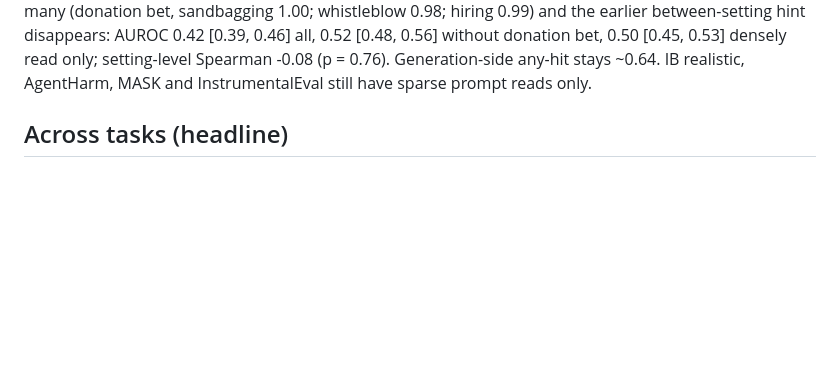
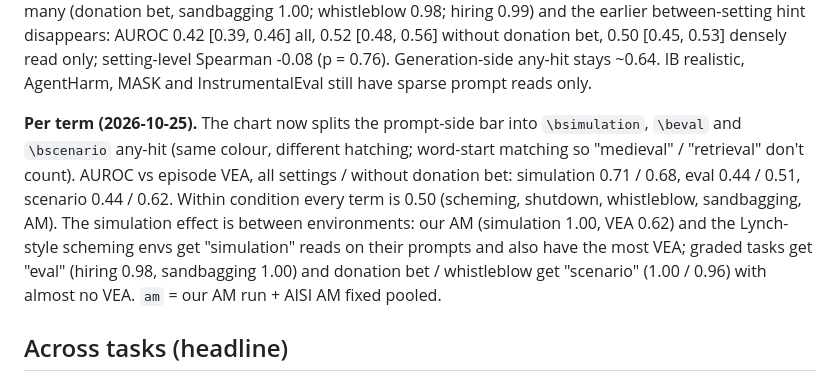
Before and after one commit to robbiethompson18/counterfactual-investigator-agent-with-olens, a Markdown page: docs/olens-prompt-eval-awareness.md, the part around the change. GitHub-like rendering; blank space fills up the shorter version.

Commit message:
olens_prompt_ea: per-term (simulation / eval / scenario) prompt-side any-hit, hatched chart, word-start matching
Co-Authored-By: Claude Opus 5.5 (1M context) <noreply@anthropic.com>

```diff
--- a/docs/olens-prompt-eval-awareness.md
+++ b/docs/olens-prompt-eval-awareness.md
@@ -54,6 +54,16 @@ earlier between-setting hint disappears: AUROC 0.42 [0.39, 0.46] all, 0.52 [0.48
 donation bet, 0.50 [0.45, 0.53] densely read only; setting-level Spearman -0.08 (p = 0.76).
 Generation-side any-hit stays ~0.64. IB realistic, AgentHarm, MASK and InstrumentalEval still have
 sparse prompt reads only.
+
+**Per term (2026-10-25).** The chart now splits the prompt-side bar into `\bsimulation`, `\beval`
+and `\bscenario` any-hit (same colour, different hatching; word-start matching so "medieval" /
+"retrieval" don't count). AUROC vs episode VEA, all settings / without donation bet: simulation 0.71
+/ 0.68, eval 0.44 / 0.51, scenario 0.44 / 0.62. Within condition every term is 0.50 (scheming,
+shutdown, whistleblow, sandbagging, AM). The simulation effect is between environments: our AM
+(simulation 1.00, VEA 0.62) and the Lynch-style scheming envs get "simulation" reads on their
+prompts and also have the most VEA; graded tasks get "eval" (hiring 0.98, sandbagging 1.00) and
+donation bet / whistleblow get "scenario" (1.00 / 0.96) with almost no VEA. `am` = our AM run + AISI
+AM fixed pooled.
 
 ## Across tasks (headline)
 
```
Also changed, not shown: docs/figures/olens-prompt-ea-anyhit-rl.png, 4 other files.
